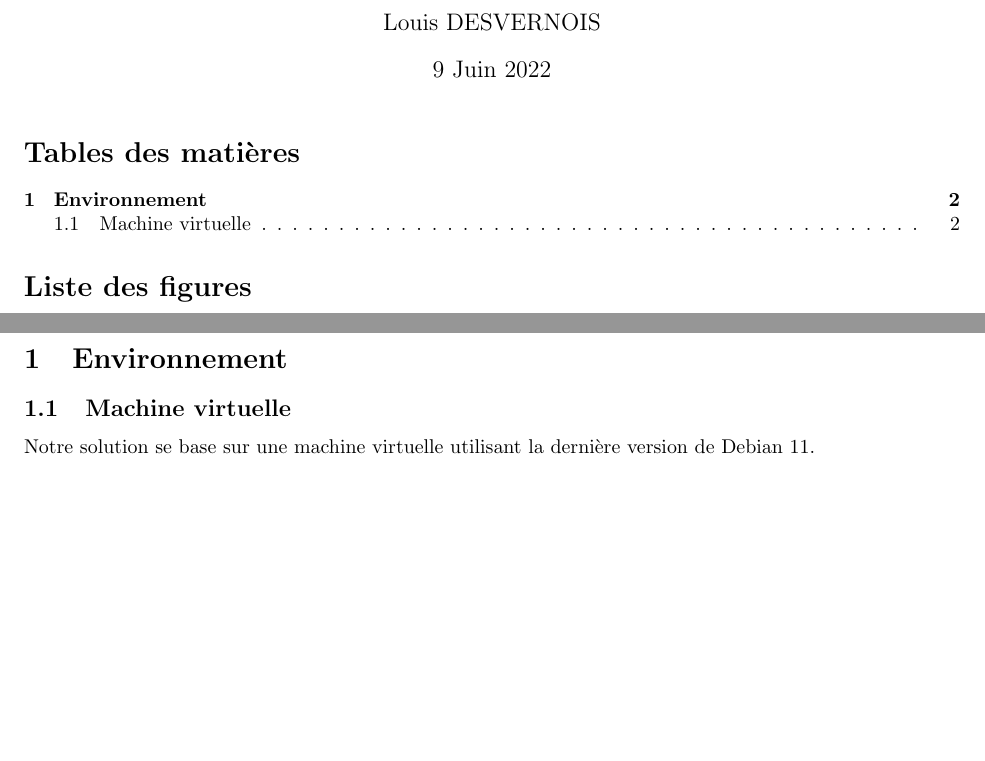
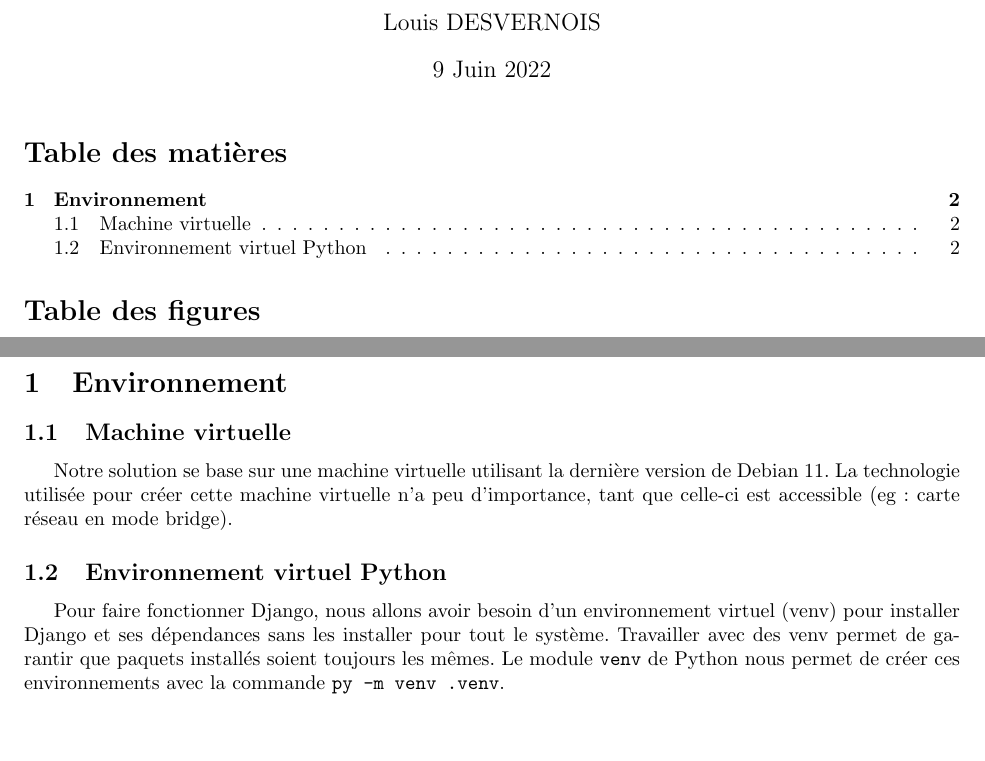
Before and after one commit to ldsvrn/SAE23-Report, a LaTeX document (sae23-report.tex): two parts of pages 1 and 2 of 2, joined at a grey line, cut so that both start at the same text. Compiled offline with pdfLaTeX.

Commit message:
débuts du raport

```diff
--- a/sae23-report.tex
+++ b/sae23-report.tex
@@ -1,5 +1,6 @@
 % !TEX encoding = UTF-8 Unicode
 \documentclass{article}
+\usepackage[french]{babel}
 \author{Louis DESVERNOIS}
 \title{Procédure d'installation et de déploiement pour la SAÉ23.}
 \date{9 Juin 2022}
@@ -41,8 +42,8 @@
 %\setcounter{tocdepth}{3} % + subsubsections
 %\setcounter{tocdepth}{4} % + paragraphs
 %\setcounter{tocdepth}{5} % + subparagraphs
-\renewcommand{\contentsname}{Tables des matières} % Change le nom de la ToC
-\renewcommand{\listfigurename}{Liste des figures}
+%\renewcommand{\contentsname}{Tables des matières} % Change le nom de la ToC
+%\renewcommand{\listfigurename}{Liste des figures}
 \renewcommand{\refname}{Bibliographie} % Change le nom des références (bibname pour les classes book et report)
 
 \begin{document}
@@ -52,5 +53,7 @@
     \newpage
     \section{Environnement}
         \subsection{Machine virtuelle}
-            Notre solution se base sur une machine virtuelle utilisant la dernière version de Debian 11.
+            Notre solution se base sur une machine virtuelle utilisant la dernière version de Debian 11. La technologie utilisée pour créer cette machine virtuelle n'a peu d'importance, tant que celle-ci est accessible (eg: carte réseau en mode bridge).
+        \subsection{Environnement virtuel Python}
+            Pour faire fonctionner Django, nous allons avoir besoin d'un environnement virtuel (venv) pour installer Django et ses dépendances sans les installer pour tout le système. Travailler avec des venv permet de garantir que paquets installés soient toujours les mêmes. Le module \verb|venv| de Python nous permet de créer ces environnements avec la commande \verb|py -m venv .venv|.
 \end{document}
```
Also changed, not shown: sae23-report.pdf.
